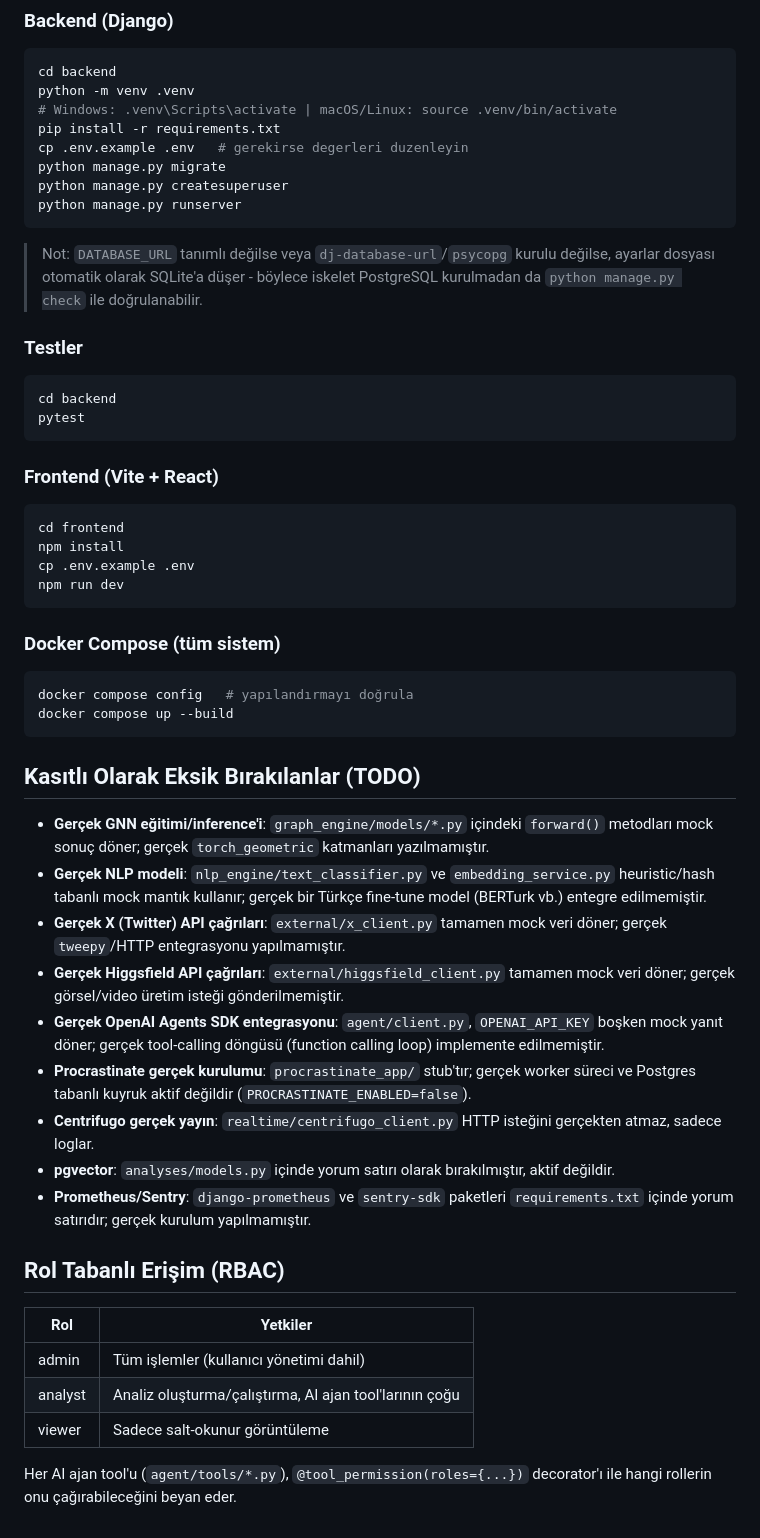
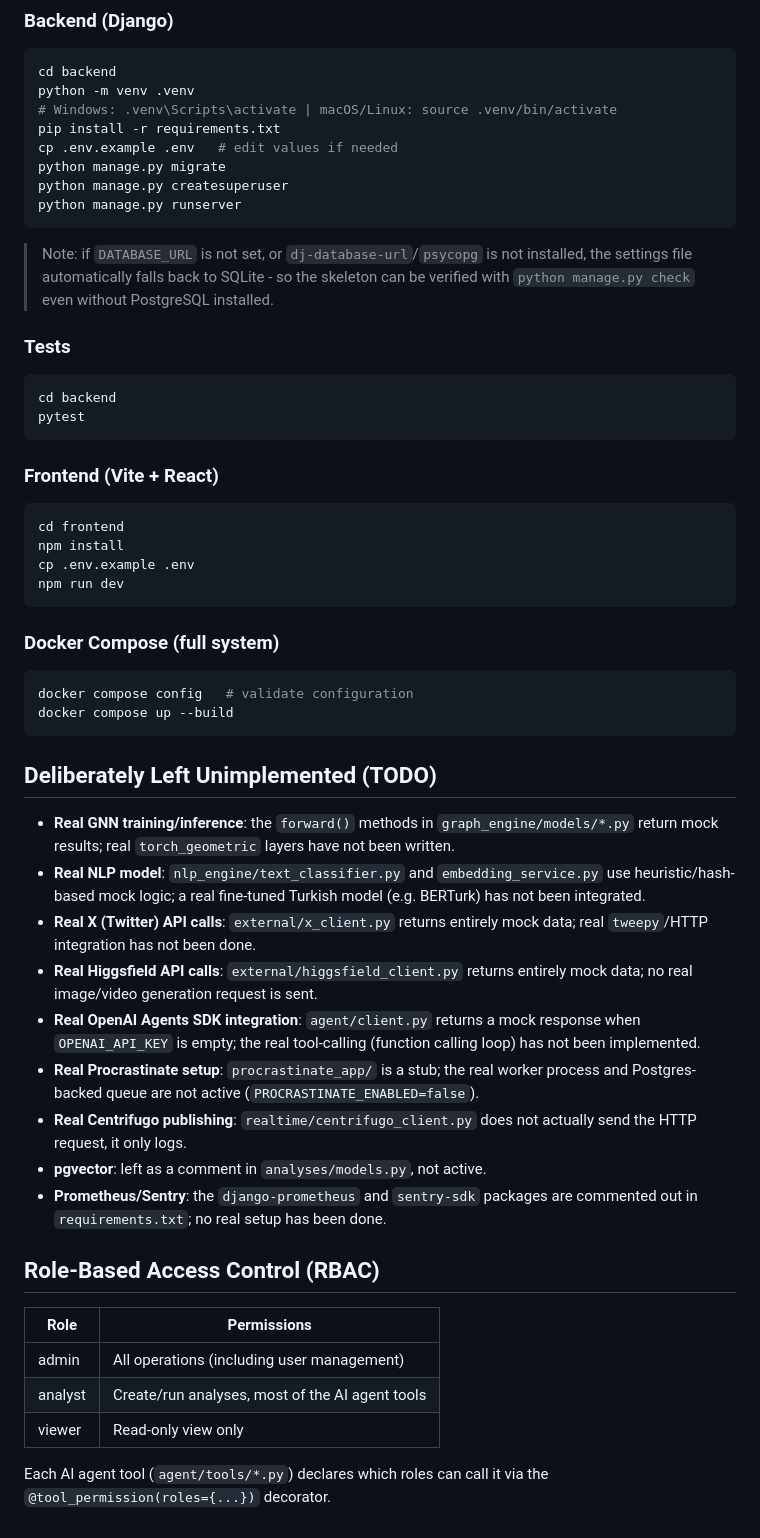
Before and after one commit to ikrabaser/disinfo-detection-platform, a Markdown page: README.md, the part around one of its changes. Drawn GitHub-style.

Commit message:
docs: translate README to English
Co-Authored-By: Claude Sonnet 5 <noreply@anthropic.com>

````diff
--- a/README.md
+++ b/README.md
@@ -103,18 +104,18 @@ cd backend
 python -m venv .venv
 # Windows: .venv\Scripts\activate | macOS/Linux: source .venv/bin/activate
 pip install -r requirements.txt
-cp .env.example .env   # gerekirse degerleri duzenleyin
+cp .env.example .env   # edit values if needed
 python manage.py migrate
 python manage.py createsuperuser
 python manage.py runserver
 ```
 
-> Not: `DATABASE_URL` tanımlı değilse veya `dj-database-url`/`psycopg`
-> kurulu değilse, ayarlar dosyası otomatik olarak SQLite'a düşer - böylece
-> iskelet PostgreSQL kurulmadan da `python manage.py check` ile
-> doğrulanabilir.
+> Note: if `DATABASE_URL` is not set, or `dj-database-url`/`psycopg` is not
+> installed, the settings file automatically falls back to SQLite - so the
+> skeleton can be verified with `python manage.py check` even without
+> PostgreSQL installed.
 
-### Testler
+### Tests
 
 ```bash
 cd backend
@@ -130,46 +131,44 @@ cp .env.example .env
 npm run dev
 ```
 
-### Docker Compose (tüm sistem)
+### Docker Compose (full system)
 
 ```bash
-docker compose config   # yapılandırmayı doğrula
+docker compose config   # validate configuration
 docker compose up --build
 ```
 
-## Kasıtlı Olarak Eksik Bırakılanlar (TODO)
+## Deliberately Left Unimplemented (TODO)
 
-- **Gerçek GNN eğitimi/inference'i**: `graph_engine/models/*.py` içindeki
-  `forward()` metodları mock sonuç döner; gerçek `torch_geometric` katmanları
-  yazılmamıştır.
-- **Gerçek NLP modeli**: `nlp_engine/text_classifier.py` ve
-  `embedding_service.py` heuristic/hash tabanlı mock mantık kullanır;
-  gerçek bir Türkçe fine-tune model (BERTurk vb.) entegre edilmemiştir.
-- **Gerçek X (Twitter) API çağrıları**: `external/x_client.py` tamamen
-  mock veri döner; gerçek `tweepy`/HTTP entegrasyonu yapılmamıştır.
-- **Gerçek Higgsfield API çağrıları**: `external/higgsfield_client.py`
-  tamamen mock veri döner; gerçek görsel/video üretim isteği
-  gönderilmemiştir.
-- **Gerçek OpenAI Agents SDK entegrasyonu**: `agent/client.py`,
-  `OPENAI_API_KEY` boşken mock yanıt döner; gerçek tool-calling döngüsü
-  (function calling loop) implemente edilmemiştir.
-- **Procrastinate gerçek kurulumu**: `procrastinate_app/` stub'tır; gerçek
-  worker süreci ve Postgres tabanlı kuyruk aktif değildir
+- **Real GNN training/inference**: the `forward()` methods in
+  `graph_engine/models/*.py` return mock results; real `torch_geometric`
+  layers have not been written.
+- **Real NLP model**: `nlp_engine/text_classifier.py` and
+  `embedding_service.py` use heuristic/hash-based mock logic; a real
+  fine-tuned Turkish model (e.g. BERTurk) has not been integrated.
+- **Real X (Twitter) API calls**: `external/x_client.py` returns entirely
+  mock data; real `tweepy`/HTTP integration has not been done.
+- **Real Higgsfield API calls**: `external/higgsfield_client.py` returns
+  entirely mock data; no real image/video generation request is sent.
+- **Real OpenAI Agents SDK integration**: `agent/client.py` returns a mock
+  response when `OPENAI_API_KEY` is empty; the real tool-calling
+  (function calling loop) has not been implemented.
+- **Real Procrastinate setup**: `procrastinate_app/` is a stub; the real
+  worker process and Postgres-backed queue are not active
   (`PROCRASTINATE_ENABLED=false`).
-- **Centrifugo gerçek yayın**: `realtime/centrifugo_client.py` HTTP
-  isteğini gerçekten atmaz, sadece loglar.
-- **pgvector**: `analyses/models.py` içinde yorum satırı olarak bırakılmıştır,
-  aktif değildir.
-- **Prometheus/Sentry**: `django-prometheus` ve `sentry-sdk` paketleri
-  `requirements.txt` içinde yorum satırıdır; gerçek kurulum yapılmamıştır.
+- **Real Centrifugo publishing**: `realtime/centrifugo_client.py` does not
+  actually send the HTTP request, it only logs.
+- **pgvector**: left as a comment in `analyses/models.py`, not active.
+- **Prometheus/Sentry**: the `django-prometheus` and `sentry-sdk` packages
+  are commented out in `requirements.txt`; no real setup has been done.
 
-## Rol Tabanlı Erişim (RBAC)
+## Role-Based Access Control (RBAC)
 
-| Rol      | Yetkiler                                                  |
-|----------|------------------------------------------------------------|
-| admin    | Tüm işlemler (kullanıcı yönetimi dahil)                    |
-| analyst  | Analiz oluşturma/çalıştırma, AI ajan tool'larının çoğu     |
-| viewer   | Sadece salt-okunur görüntüleme                             |
+| Role     | Permissions                                                |
+|----------|-------------------------------------------------------------|
+| admin    | All operations (including user management)                 |
+| analyst  | Create/run analyses, most of the AI agent tools             |
+| viewer   | Read-only view only                                         |
 
-Her AI ajan tool'u (`agent/tools/*.py`), `@tool_permission(roles={...})`
-decorator'ı ile hangi rollerin onu çağırabileceğini beyan eder.
+Each AI agent tool (`agent/tools/*.py`) declares which roles can call it
+via the `@tool_permission(roles={...})` decorator.
````
Also changed, not shown: other parts of README.md (+53 -52 lines).
